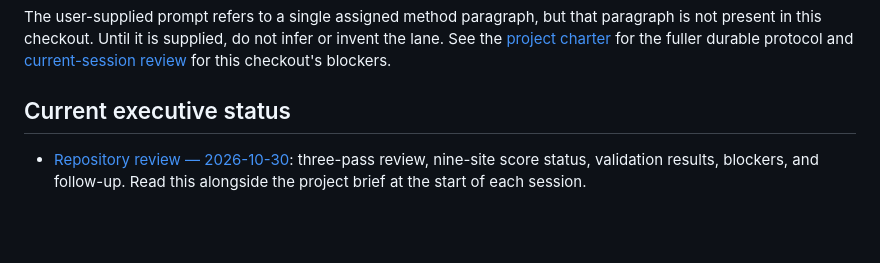
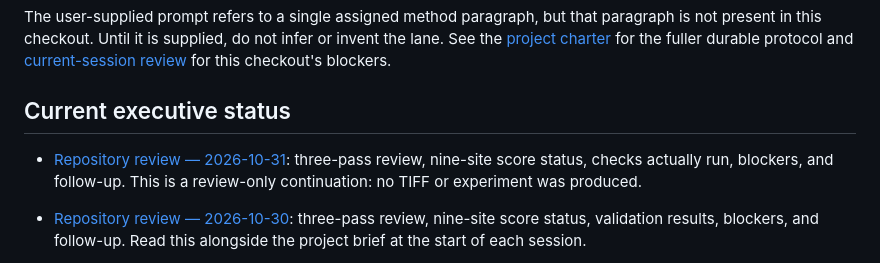
Before and after one commit to apartanish22-droid/ApartGEMSDOE3, a Markdown page: README.md, the part around the change. Drawn GitHub-style; blank space fills up the shorter version.

Commit message:
docs: add 2026-10-31 repository review
Co-authored-by: arena-agent <297053741+arena-agent@users.noreply.github.com>

```diff
--- a/README.md
+++ b/README.md
@@ -44,6 +44,7 @@ The user-supplied prompt refers to a single assigned method paragraph, but that
 
 ## Current executive status
 
+- [Repository review — 2026-10-31](docs/repo-review-2026-10-31.md): three-pass review, nine-site score status, checks actually run, blockers, and follow-up. This is a review-only continuation: no TIFF or experiment was produced.
 - [Repository review — 2026-10-30](docs/repo-review-2026-10-30.md): three-pass review, nine-site score status, validation results, blockers, and follow-up. Read this alongside the project brief at the start of each session.
 
 - **Start here (2026-10-30):** [Nine-site verification, why 0.2778, and the submission decision](docs/research/nine-site-verification-20261030.md). No file is cleared to download or submit. Re-verified from bytes: 4 of 9 site files pass the strict finite [0,1] check; GEMSDOE30 duplicates GEMSDOE25; all 36 site pairs exceed the 70% overlap gate. Holdout DTI ranks the nine files in reverse of the owner-reported scores (Spearman ρ = -0.85, n = 9), so it is not a valid selection signal for the official off-catalogue test. Public leaderboard #1 read 2026-10-30: 0.4544 (conflicts with prompt values 0.4413 and 0.3195; flagged).
```
Also changed, not shown: docs/repo-review-2026-10-31.md (added, +93 -0 lines).
